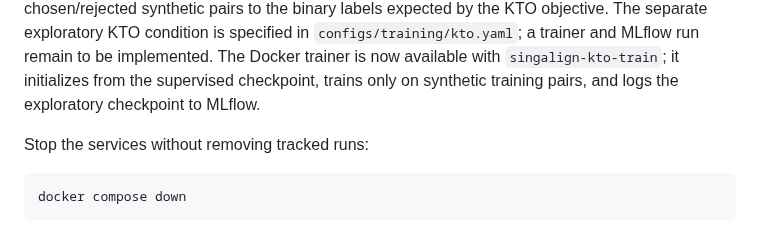
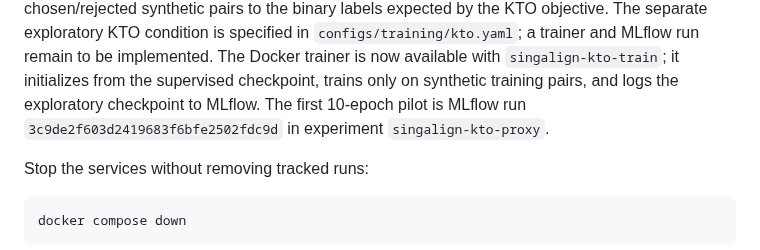
Before and after one commit to moseskim1027/singalign, a Markdown page: README.md, the part around the change. Drawn GitHub-style.

Commit message:
Record KTO pilot run

```diff
--- a/README.md
+++ b/README.md
@@ -507,6 +507,8 @@ The separate exploratory KTO condition is specified in
 The Docker trainer is now available with `singalign-kto-train`; it initializes
 from the supervised checkpoint, trains only on synthetic training pairs, and
 logs the exploratory checkpoint to MLflow.
+The first 10-epoch pilot is MLflow run `3c9de2f603d2419683f6bfe2502fdc9d`
+in experiment `singalign-kto-proxy`.
 
 Stop the services without removing tracked runs:
 
```
Also changed, not shown: docs/research-plan.md (+2 -0 lines).
